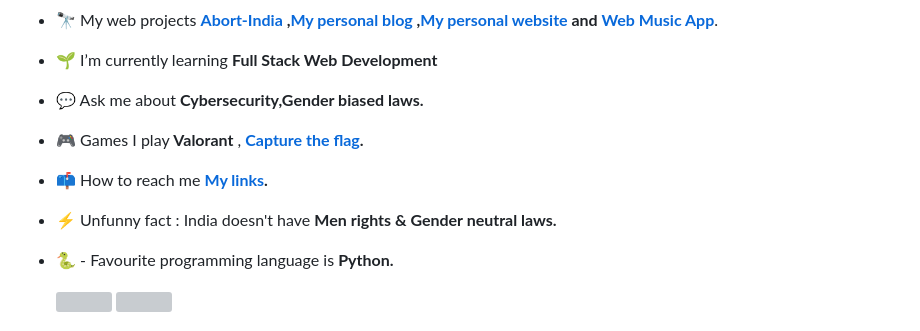
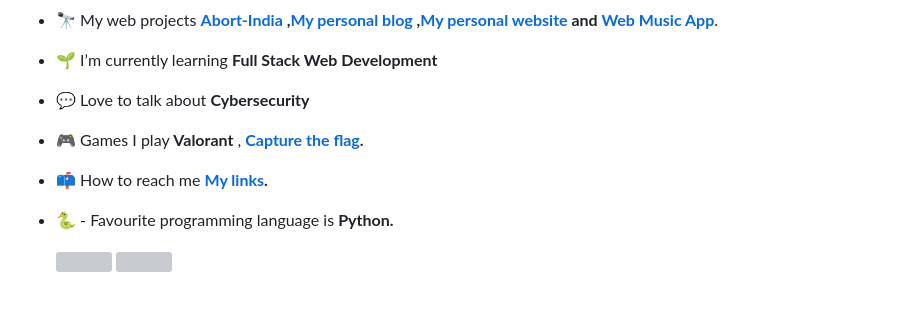
Before and after one commit to Akshay-Arjun/Akshay-Arjun, a Markdown page: README.md, the part around the change. Drawn GitHub-style; blank space fills up the shorter version; grey boxes are pictures that could not be loaded.

```diff
--- a/README.md
+++ b/README.md
@@ -11,13 +11,12 @@
 
 - 🌱 I’m currently learning **Full Stack Web Development**
 
-- 💬 Ask me about **Cybersecurity,Gender biased laws.**
+- 💬 Love to talk about **Cybersecurity**
 
 - 🎮 Games I play **Valorant** , **[Capture the flag](https://app.hackthebox.com/profile/425207).**
 
 - 📫 How to reach me **[My links](https://bit.ly/AKSHAYARJUN).**
 
-- ⚡ Unfunny fact : India doesn't have **Men rights & Gender neutral laws.**
 
 - 🐍 - Favourite programming language is **Python.**
 
```
